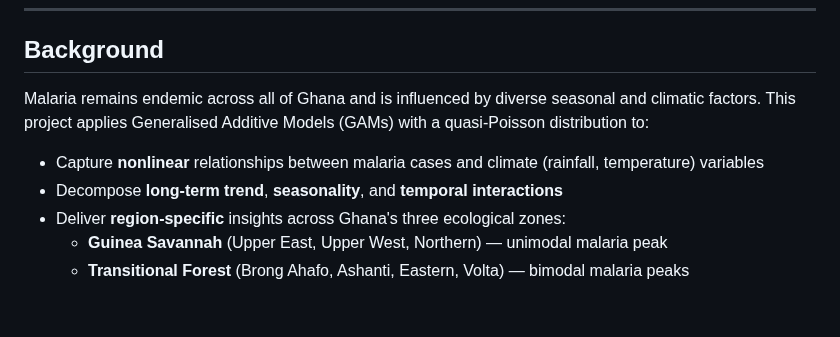
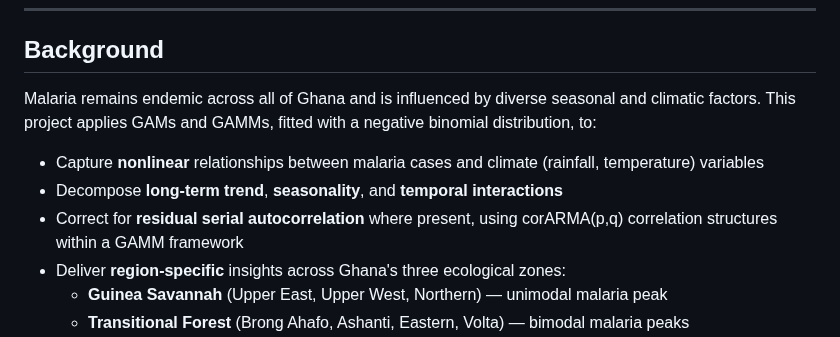
Before and after one commit to EdwardAkurugu/GAM-MAP, a Markdown page: README.md, the part around the change. Drawn GitHub-style; blank space fills up the shorter version.

```diff
--- a/README.md
+++ b/README.md
@@ -26,11 +26,10 @@ The platform enables users to explore regional malaria case patterns across Ghan
 ---
 
 ## Background
-
-Malaria remains endemic across all of Ghana and is influenced by diverse seasonal and climatic factors. This project applies Generalised Additive Models (GAMs) with a quasi-Poisson distribution to:
-
+Malaria remains endemic across all of Ghana and is influenced by diverse seasonal and climatic factors. This project applies GAMs and GAMMs, fitted with a negative binomial distribution, to:
 - Capture **nonlinear** relationships between malaria cases and climate (rainfall, temperature) variables
 - Decompose **long-term trend**, **seasonality**, and **temporal interactions**
+- Correct for **residual serial autocorrelation** where present, using corARMA(p,q) correlation structures within a GAMM framework
 - Deliver **region-specific** insights across Ghana's three ecological zones:
   - **Guinea Savannah** (Upper East, Upper West, Northern) — unimodal malaria peak
   - **Transitional Forest** (Brong Ahafo, Ashanti, Eastern, Volta) — bimodal malaria peaks
```
